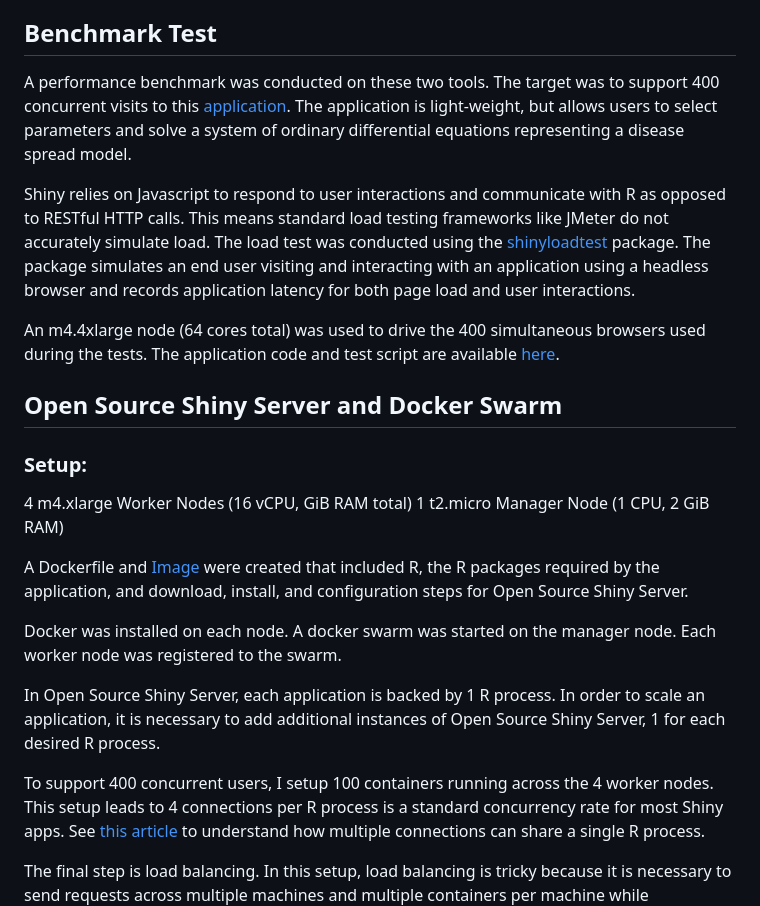
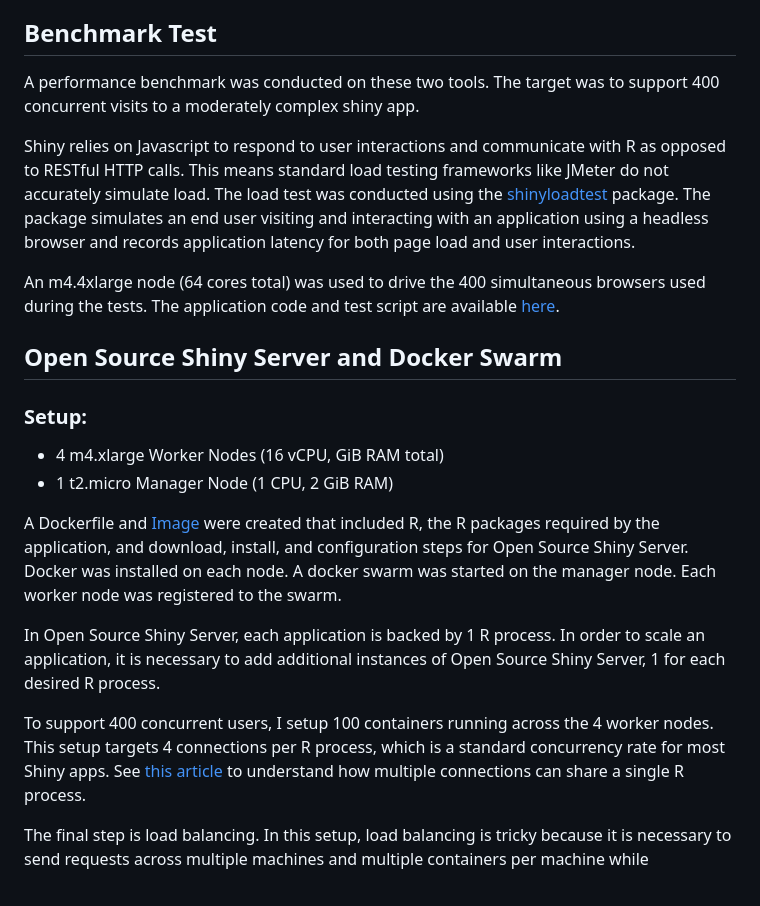
Before and after one commit to slopp/Load-Test, a Markdown page: README.md, the part around the change printed below. Rendered like a GitHub page.

```diff
--- a/README.md
+++ b/README.md
@@ -16,9 +16,7 @@ commercial alternatives exist.
 ## Benchmark Test
 
 A performance benchmark was conducted on these two tools. The target was to
-support 400 concurrent visits to this [application](). The application is
-light-weight, but allows users to select parameters and solve a system of
-ordinary differential equations representing a disease spread model.
+support 400 concurrent visits to a moderately complex shiny app.
 
 Shiny relies on Javascript to respond to user interactions and communicate with
 R as opposed to RESTful HTTP calls. This means standard load
@@ -37,6 +35,6 @@ available [here]().
 
 ### Setup:
 
-4 m4.xlarge Worker Nodes (16 vCPU,  GiB RAM total)
-1 t2.micro Manager Node (1 CPU, 2 GiB RAM)
+- 4 m4.xlarge Worker Nodes (16 vCPU,  GiB RAM total)
+- 1 t2.micro Manager Node (1 CPU, 2 GiB RAM)
 
@@ -44,7 +42,5 @@ A Dockerfile and [Image]() were created that included R, the R packages required
 by the application, and download, install, and configuration steps for Open
-Source Shiny Server.
-
-Docker was installed on each node. A docker swarm was started on the manager
+Source Shiny Server. Docker was installed on each node. A docker swarm was started on the manager
 node. Each worker node was registered to the swarm.
 
 In Open Source Shiny Server, each application is backed by 1 R process.
@@ -52,8 +48,8 @@ In order to scale an application, it is necessary to add additional instances of
 Open Source Shiny Server, 1 for each desired R process.
 
 To support 400 concurrent users, I setup 100 containers running across the 4
-worker nodes. This setup leads to 4 connections per R process is a standard
-concurrency rate for most Shiny apps. See [this article]() to
+worker nodes. This setup targets 4 connections per R process, which is a standard
+concurrency rate for most Shiny apps. See [this article](http://shiny.rstudio.com/articles/scoping.html) to
 understand how multiple connections can share a single R process.
 
 The final step is load balancing. In this setup, load balancing is tricky
```
Also changed, not shown: other parts of README.md (+42 -44 lines), imgs/connect_architecture.jpeg (added), imgs/connect_results.jpeg (added), imgs/swarm_architecture.jpeg (added), imgs/swarm_results.jpeg (added), 1 other file.
